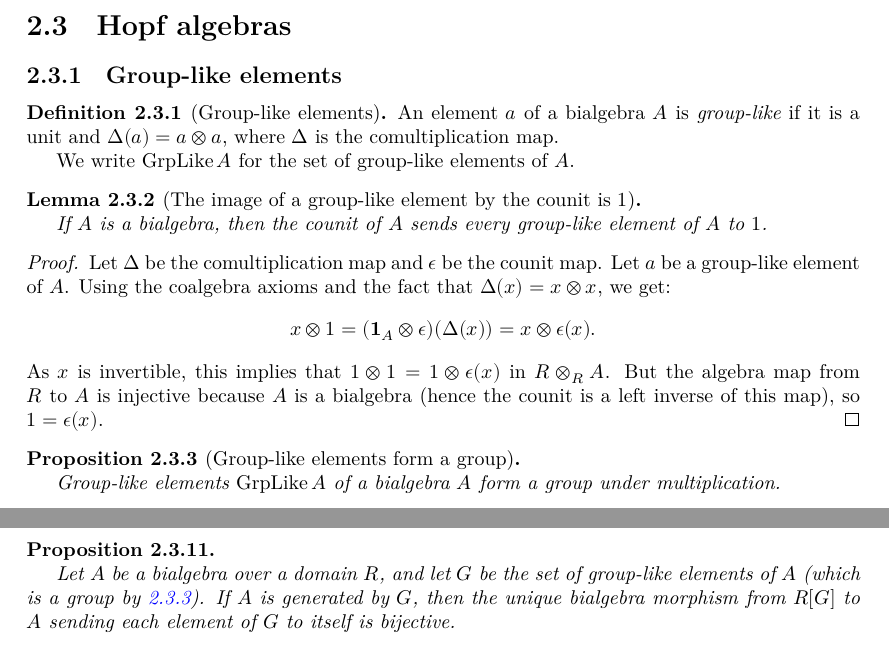
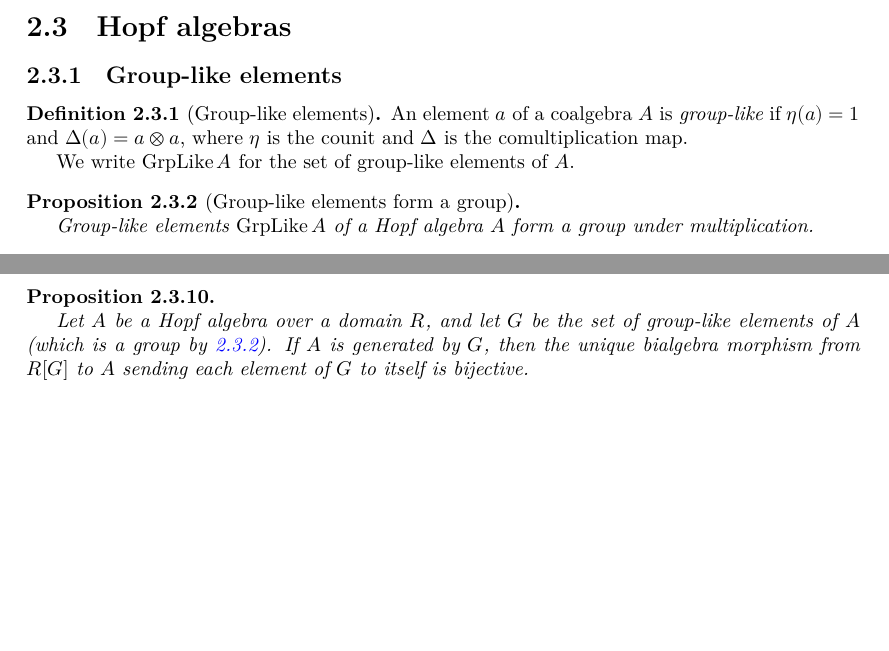
Before and after one commit to YaelDillies/Toric, a LaTeX document (blueprint/src/print.tex, which reads blueprint/src/chapters/2-3-hopf-algebras.tex): two parts of pages 7 and 9 of 23, joined at a grey line, cut so that both start at the same text, the shorter picture padded with empty space. Compiled offline with XeLaTeX.

Commit message:
Correct definition of group-like elements Thanks to Julian Külshammer for pointing out that our original definition was wrong for coalgebras/bialgebras!

```diff
--- a/blueprint/src/chapters/2-3-hopf-algebras.tex
+++ b/blueprint/src/chapters/2-3-hopf-algebras.tex
@@ -7,46 +7,23 @@
 \begin{definition}[Group-like elements]
   \label{0-grp-like}
   \uses{}
-  \lean{Bialgebra.IsGroupLikeElem}
+  \lean{IsGroupLikeElem}
   \leanok
 
-  An element $a$ of a bialgebra $A$ is \emph{group-like} if it is a unit and $\Delta(a) = a \ox a$,
-  where $\Delta$ is the comultiplication map.
+  An element $a$ of a coalgebra $A$ is \emph{group-like} if $\eta(a) = 1$ and $\Delta(a) = a \ox a$,
+  where $\eta$ is the counit and $\Delta$ is the comultiplication map.
 
   We write $\GrpLike A$ for the set of group-like elements of $A$.
 \end{definition}
 
 
-\begin{lemma}[The image of a group-like element by the counit is $1$]
-  \label{0-grp-like-counit}
-  \uses{0-grp-like}
-  \lean{Bialgebra.IsGroupLikeElem.counit_eq_one}
-  \leanok
-
-  If $A$ is a bialgebra, then the counit of $A$ sends every group-like element of
-  $A$ to $1$.
-\end{lemma}
-\begin{proof}
-  \uses{}
-  \leanok
-
-  Let $\Delta$ be the comultiplication map and $\epsilon$ be the counit map.
-  Let $a$ be a group-like element of $A$.
-  Using the coalgebra axioms and the fact that $\Delta(x) = x\otimes x$, we get:
-  \[x \otimes 1 = (\mathbf{1}_A\otimes\epsilon)(\Delta(x))= x \otimes\epsilon(x).\]
-  As $x$ is invertible, this implies that $1\otimes 1 = 1\otimes\epsilon(x)$ in
-  $R\otimes_R A$. But the algebra map from $R$ to $A$ is injective because $A$
-  is a bialgebra (hence the counit is a left inverse of this map), so $1=\epsilon(x)$.
-\end{proof}
-
-
 \begin{proposition}[Group-like elements form a group]
   \label{0-grp-like-grp}
   \uses{0-grp-like}
-  \lean{Bialgebra.GroupLike.instGroup, Bialgebra.GroupLike.instCommGroup}
+  \lean{GroupLike.instGroup, GroupLike.instCommGroup}
   \leanok
 
-  Group-like elements $\GrpLike A$ of a bialgebra $A$ form a group under multiplication.
+  Group-like elements $\GrpLike A$ of a Hopf algebra $A$ form a group under multiplication.
 \end{proposition}
 \begin{proof}
   \uses{}
@@ -206,7 +183,7 @@
   \lean{Bialgebra.liftGroupLikeBialgHom_bijective_of_span_isGroupLikeElem_eq_top}
   \leanok
 
-  Let $A$ be a bialgebra over a domain $R$, and let $G$ be the set of group-like
+  Let $A$ be a Hopf algebra over a domain $R$, and let $G$ be the set of group-like
   elements of $A$ (which is a group by \ref{0-grp-like-grp}). If $A$ is generated
   by $G$, then the unique bialgebra morphism from $R[G]$ to $A$ sending each
   element of $G$ to itself is bijective.
```
Also changed, not shown: blueprint/src/chapters/2-3-hopf-algebras.tex (2 more changed lines), 8 other files.
